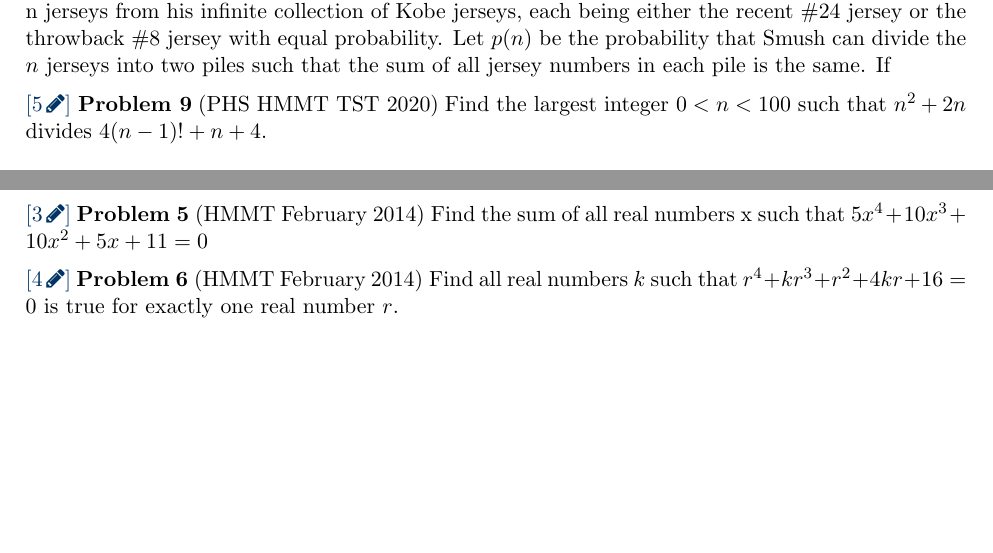
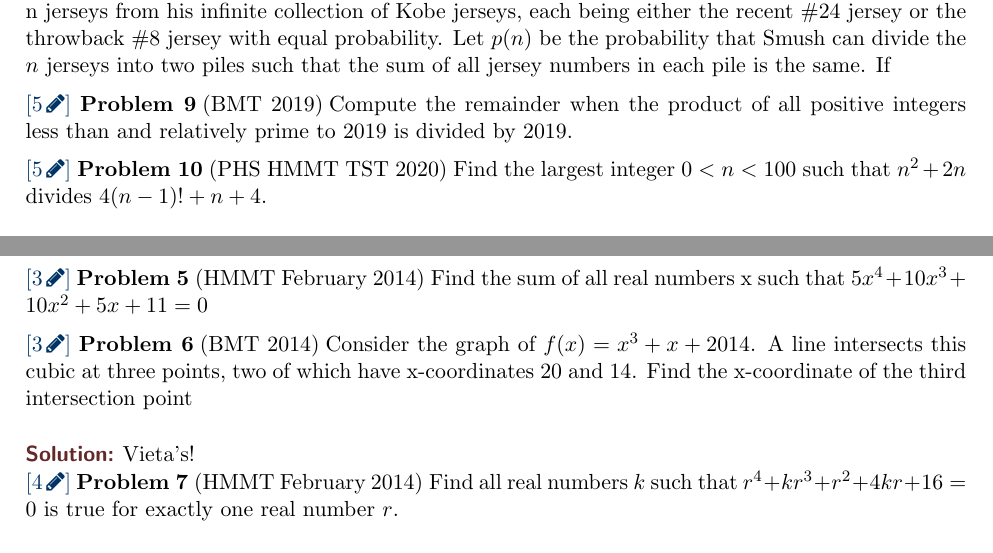
Before and after one commit to gaussianprime/Collected-Problems, a LaTeX document (comp.tex): two parts of pages 4 and 6 of 12, joined at a grey line, cut so that both start at the same text, the shorter picture padded with empty space. Compiled offline with pdfLaTeX.

Commit message:
Added a few BMT problems

```diff
--- a/comp.tex
+++ b/comp.tex
@@ -127,6 +127,9 @@ throwback \#8 jersey with equal probability. Let $p(n)$ be the probability that
 divide the $n$ jerseys into two piles such that the sum of all jersey numbers in each pile is
 the same. If}
 
+\prob{5}{BMT 2019}{Compute the remainder when the product of all positive integers less than and relatively prime
+to 2019 is divided by 2019.}
+
 \prob{5}{PHS HMMT TST 2020}{Find the largest integer $0 < n < 100$ such that $n^2 + 2n$ divides $4(n-1)! + n + 4$.}
 
 \sol For $n$ is even, $n^2+2n=(n)(n+2)=4(\frac{n}{2})(\frac{n+2}{2})$. $4(n-1)!=0\pmod{4(\frac{n}{2})(\frac{n+2}}{2})$, then we get $n+4=0\pmod{n^2+2n}$ which is impossible. For $n$ is odd, $n^2+2n=(n)(n+2)$ and $\gcd(n,n+2)=1$. If either of $n, n+2$ are composite, WLOG $n=0\pmod{p}$ for some prime $p<n$, then $(n-1)!=0\pmod{p}\implies n+4=0\pmod{p}\implies 4 =0\pmod{p}$ contradiction. Similar for $n+2$. Then, we have that $n,n+2$ must be both primes. We show that this works. We have $4(n-1)!+n+4\pmod{n}=-4+4=0\pmod{n}$ by Wilsons'. Also, $4(n-1)!+n+4\pmod{n+2}=2+4\frac{-1}{(n+1)(n)}\pmod{n+2}=2+4\frac{-1}{2}\pmod{n+2}=2-2=0\pmod{n+2}$. Since $\gcd(n,n+2)=1$, we're done.
@@ -189,3 +194,7 @@ If $f(0)=1$, find $f(abc+1)$.
 
 \prob{3}{HMMT February 2014}{Find the sum of all real numbers x such that $5x^4+10x^3 + 10x^2+5x+11 = 0$}
 
+\prob{3}{BMT 2014}{Consider the graph of $f(x) = x^3 + x + 2014$. A line intersects this cubic at three points, two
+of which have x-coordinates 20 and 14. Find the x-coordinate of the third intersection point}
+
+\sol Vieta's!
```
Also changed, not shown: comp.pdf, comp.tex (15 more changed lines).
